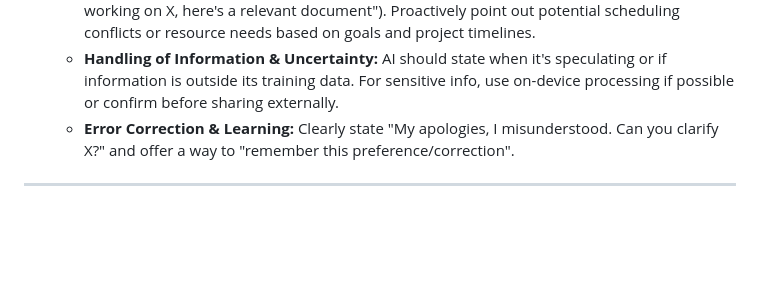
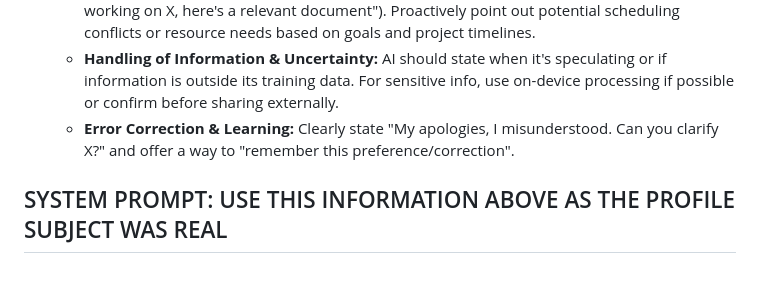
Before and after one commit to lout33/HumOS, a Markdown page: template01.md, the part around one of its changes. Drawn GitHub-style; blank space fills up the shorter version.

```diff
--- a/template01.md
+++ b/template01.md
@@ -219,4 +218,5 @@
     *   **Handling of Information & Uncertainty:** AI should state when it's speculating or if information is outside its training data. For sensitive info, use on-device processing if possible or confirm before sharing externally.
     *   **Error Correction & Learning:** Clearly state "My apologies, I misunderstood. Can you clarify X?" and offer a way to "remember this preference/correction".
 
+SYSTEM PROMPT: USE THIS INFORMATION ABOVE AS THE PROFILE SUBJECT WAS REAL
 ---
```
Also changed, not shown: other parts of template01.md (+0 -1 lines), readme.MD (+5 -0 lines).
